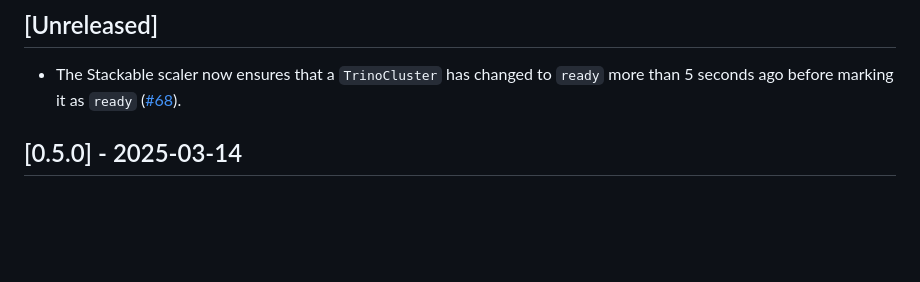
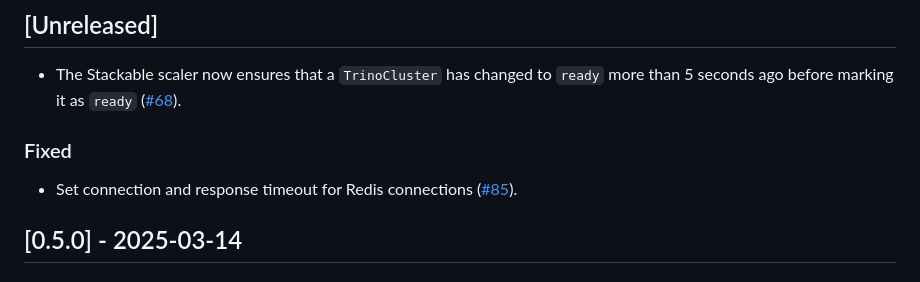
Before and after one commit to stackabletech/trino-lb, a Markdown page: CHANGELOG.md, the part around one of its changes. Drawn GitHub-style; blank space fills up the shorter version.

Commit message:
changelog

```diff
--- a/CHANGELOG.md
+++ b/CHANGELOG.md
@@ -7,4 +7,8 @@ All notable changes to this project will be documented in this file.
 - The Stackable scaler now ensures that a `TrinoCluster` has changed to `ready` more than 5 seconds
   ago before marking it as `ready` ([#68]).
 
+### Fixed
+
+- Set connection and response timeout for Redis connections ([#85]).
+
 [#68]: https://github.com/stackabletech/trino-lb/pull/68
```
Also changed, not shown: other parts of CHANGELOG.md (+1 -0 lines).
